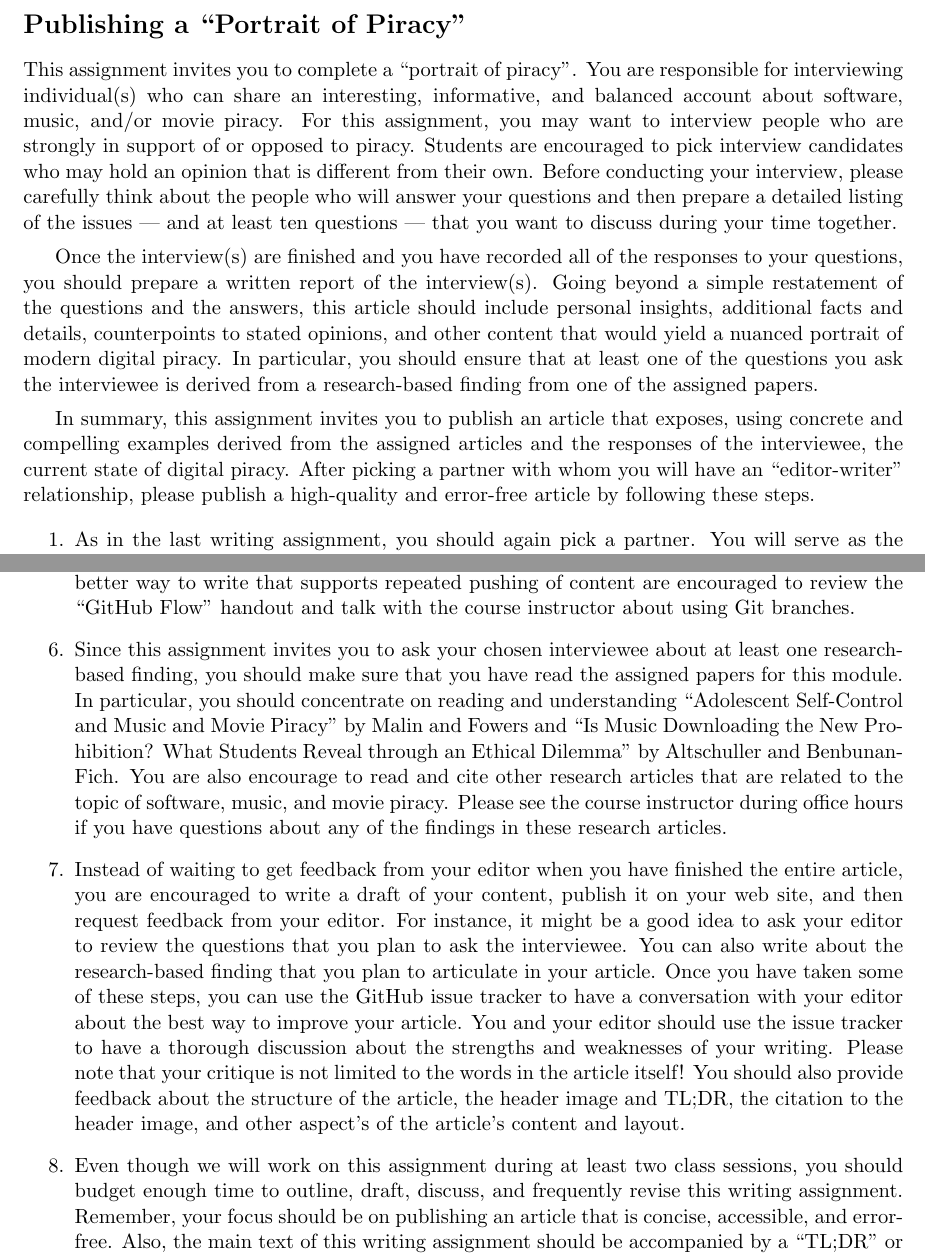
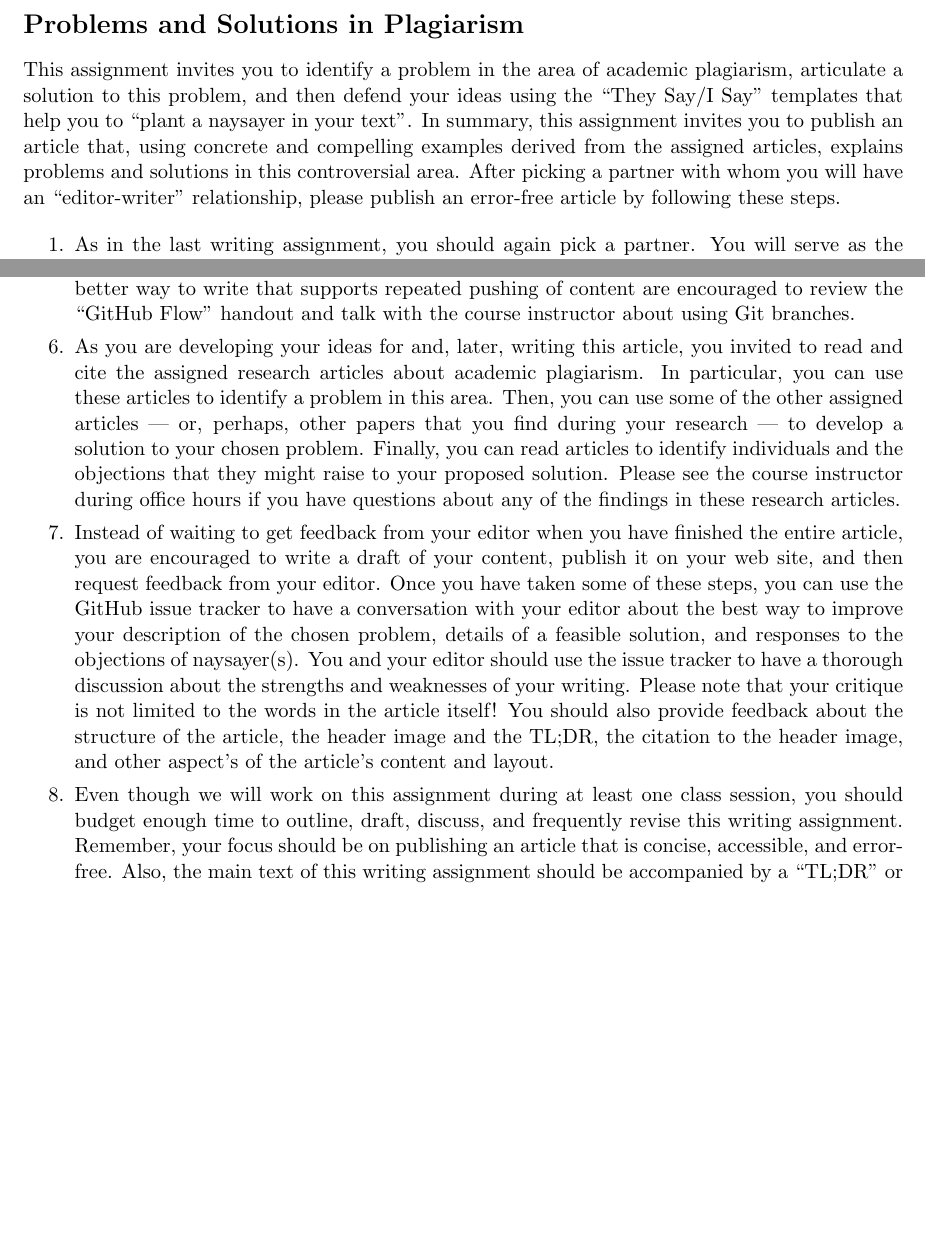
Before and after one commit to gkapfham/fs102S2017, a LaTeX problem sheet (assignments/assignment07/fs102S2017_assignment07.tex): two parts of pages 2 and 3 of 4 before the commit and two parts of pages 2 and 3 of 3 after it, joined at a grey line, cut at the place of the change, the shorter picture padded with empty space. Compiled offline with pdfLaTeX.

Commit message:
Finishing a fully-revised version of the fs102S2017_assignment07.

```diff
--- a/assignments/assignment07/fs102S2017_assignment07.tex
+++ b/assignments/assignment07/fs102S2017_assignment07.tex
@@ -52,25 +52,14 @@ this assignment, please adhere to the following guidelines.
 
 \end{itemize}
 
-\section*{Publishing a ``Portrait of Piracy''}
+\section*{Problems and Solutions in Plagiarism}
 
-This assignment invites you to complete a ``portrait of piracy''. You are responsible for interviewing individual(s) who
-can share an interesting, informative, and balanced account about software, music, and/or movie piracy. For this
-assignment, you may want to interview people who are strongly in support of or opposed to piracy. Students are
-encouraged to pick interview candidates who may hold an opinion that is different from their own. Before conducting your
-interview, please carefully think about the people who will answer your questions and then prepare a detailed listing of
-the issues --- and at least ten questions --- that you want to discuss during your time together.
-
-Once the interview(s) are finished and you have recorded all of the responses to your questions, you should prepare a
-written report of the interview(s). Going beyond a simple restatement of the questions and the answers, this article
-should include personal insights, additional facts and details, counterpoints to stated opinions, and other content that
-would yield a nuanced portrait of modern digital piracy. In particular, you should ensure that at least one of the
-questions you ask the interviewee is derived from a research-based finding from one of the assigned papers.
-
-In summary, this assignment invites you to publish an article that exposes, using concrete and compelling examples
-derived from the assigned articles and the responses of the interviewee, the current state of digital piracy. After
-picking a partner with whom you will have an ``editor-writer'' relationship, please publish a high-quality and
-error-free article by following these steps.
+This assignment invites you to identify a problem in the area of academic plagiarism, articulate a solution to this
+problem, and then defend your ideas using the ``They Say/I Say'' templates that help you to ``plant a naysayer in your
+text''. In summary, this assignment invites you to publish an article that, using concrete and compelling examples
+derived from the assigned articles, explains problems and solutions in this controversial area. After picking a partner
+with whom you will have an ``editor-writer'' relationship, please publish an error-free article by following these
+steps.
 
 \vspace*{-.1in}
 
@@ -119,30 +108,28 @@ error-free article by following these steps.
     site. Students who want to explore a potentially better way to write that supports repeated pushing of content are
     encouraged to review the ``GitHub Flow'' handout and talk with the course instructor about using Git branches.
 
-  \item Since this assignment invites you to ask your chosen interviewee about at least one research-based finding, you
-    should make sure that you have read the assigned papers for this module. In particular, you should concentrate on
-    reading and understanding ``Adolescent Self-Control and Music and Movie Piracy'' by Malin and Fowers and ``Is Music
-    Downloading the New Prohibition? What Students Reveal through an Ethical Dilemma'' by Altschuller and Benbunan-Fich.
-    You are also encourage to read and cite other research articles that are related to the topic of software, music,
-    and movie piracy. Please see the course instructor during office hours if you have questions about any of the
-    findings in these research articles.
+  \item As you are developing your ideas for and, later, writing this article, you invited to read and cite the assigned
+    research articles about academic plagiarism. In particular, you can use these articles to identify a problem in this
+    area. Then, you can use some of the other assigned articles --- or, perhaps, other papers that you find during your
+    research --- to develop a solution to your chosen problem. Finally, you can read articles to identify individuals
+    and the objections that they might raise to your proposed solution. Please see the course instructor during office
+    hours if you have questions about any of the findings in these research articles.
 
   \item Instead of waiting to get feedback from your editor when you have finished the entire article, you are
     encouraged to write a draft of your content, publish it on your web site, and then request feedback from your
-    editor. For instance, it might be a good idea to ask your editor to review the questions that you plan to ask the
-    interviewee. You can also write about the research-based finding that you plan to articulate in your article. Once
-    you have taken some of these steps, you can use the GitHub issue tracker to have a conversation with your editor
-    about the best way to improve your article. You and your editor should use the issue tracker to have a thorough
+    editor. Once you have taken some of these steps, you can use the GitHub issue tracker to have a conversation with
+    your editor about the best way to improve your description of the chosen problem, details of a feasible solution,
+    and responses to the objections of naysayer(s). You and your editor should use the issue tracker to have a thorough
     discussion about the strengths and weaknesses of your writing. Please note that your critique is not limited to the
     words in the article itself! You should also provide feedback about the structure of the article, the header image
-    and TL;DR, the citation to the header image, and other aspect's of the article's content and layout.
+    and the TL;DR, the citation to the header image, and other aspect's of the article's content and layout.
 
   % \item As you are writing, you may wonder how many words are currently in your article. If your file is called ``{\tt
   %   article.md}'', then you can type ``{\tt wc -w article.md}'' in your terminal window to count the number of words in
   %   your article. While this count may be slightly inaccurate, the use of this ``word count'' program is a good way to
   %   estimate the length of your article.
 
-  \item Even though we will work on this assignment during at least two class sessions, you should budget enough time to
+  \item Even though we will work on this assignment during at least one class session, you should budget enough time to
     outline, draft, discuss, and frequently revise this writing assignment. Remember, your focus should be on publishing
     an article that is concise, accessible, and error-free. Also, the main text of this writing assignment should be
     accompanied by a ``TL;DR'' or a ``Too Long; Didn't Read'' that summarizes the key points about the writing. Please
```
Also changed, not shown: assignments/assignment07/fs102S2017_assignment07.tex (6 more changed lines).
